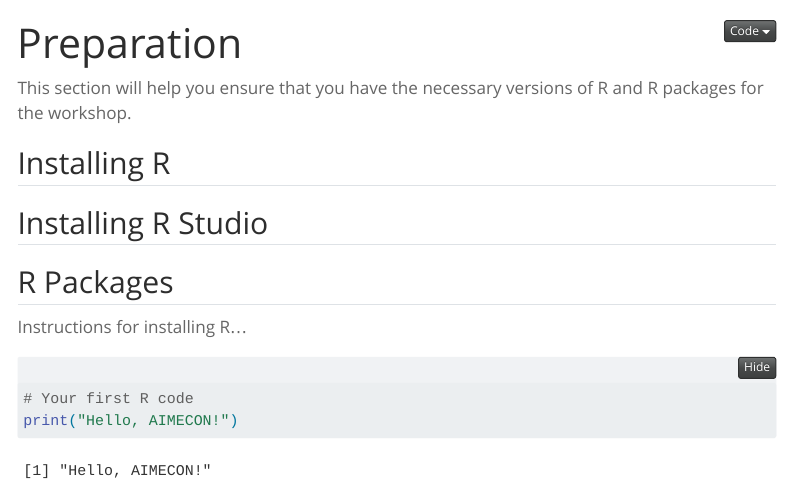
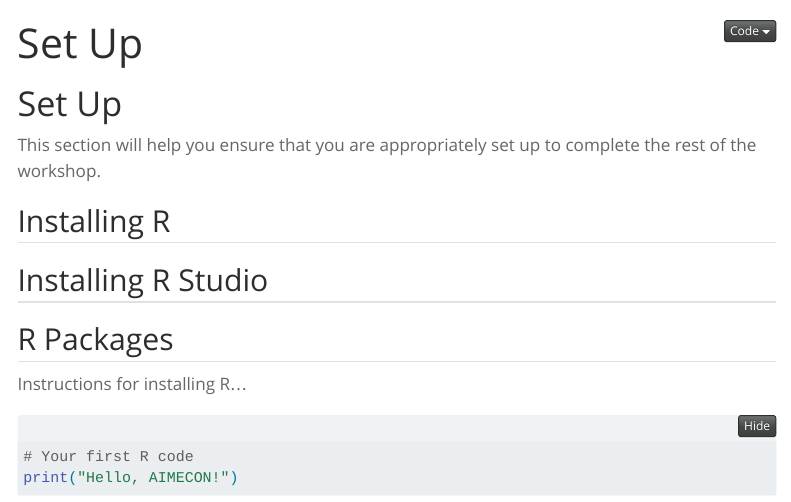
Before and after one commit to runyoncr/AIMECON_R_WORKSHOP, a Quarto document (00-preparation.qmd): the page in a window 1100 px wide, from its top. Rendered offline with R 4.5, knitr and Pandoc in place of Quarto, with nearby package versions; folded parts are opened; menus at the side of the page are left out.

Commit message:
Small updates to book format.

```diff
--- a/00-preparation.qmd
+++ b/00-preparation.qmd
@@ -1,8 +1,10 @@
 ---
-  title: "Preparation"
+  title: "Set Up"
 ---
 
-This section will help you ensure that you have the necessary versions of R and R packages for the workshop.
+# Set Up
+
+This section will help you ensure that you are appropriately set up to complete the rest of the workshop.
 
 ## Installing R
 
--- a/_quarto.yml
+++ b/_quarto.yml
@@ -18,17 +18,18 @@ book:
 
   chapters:
     - index.qmd
-    - 00-preparation.qmd
+
+    - part: 00-preparation.qmd
 
     - part: 01-gen-ai-fundamentals.qmd
       chapters:
         - 01a-gen-ai-basics.qmd
         - 01b-gen-ai-learning.qmd
 
-    - 02-prompt-engineering.qmd
-    - 03-api-implementation.qmd
-    - 04-ellmer.qmd
-    - 05-shiny-integration.qmd
+    - part: 02-prompt-engineering.qmd
+    - part: 03-api-implementation.qmd
+    - part: 04-ellmer.qmd
+    - part: 05-shiny-integration.qmd
 
 format:
   html:
```
Also changed, not shown: index.qmd (+2 -3 lines).
